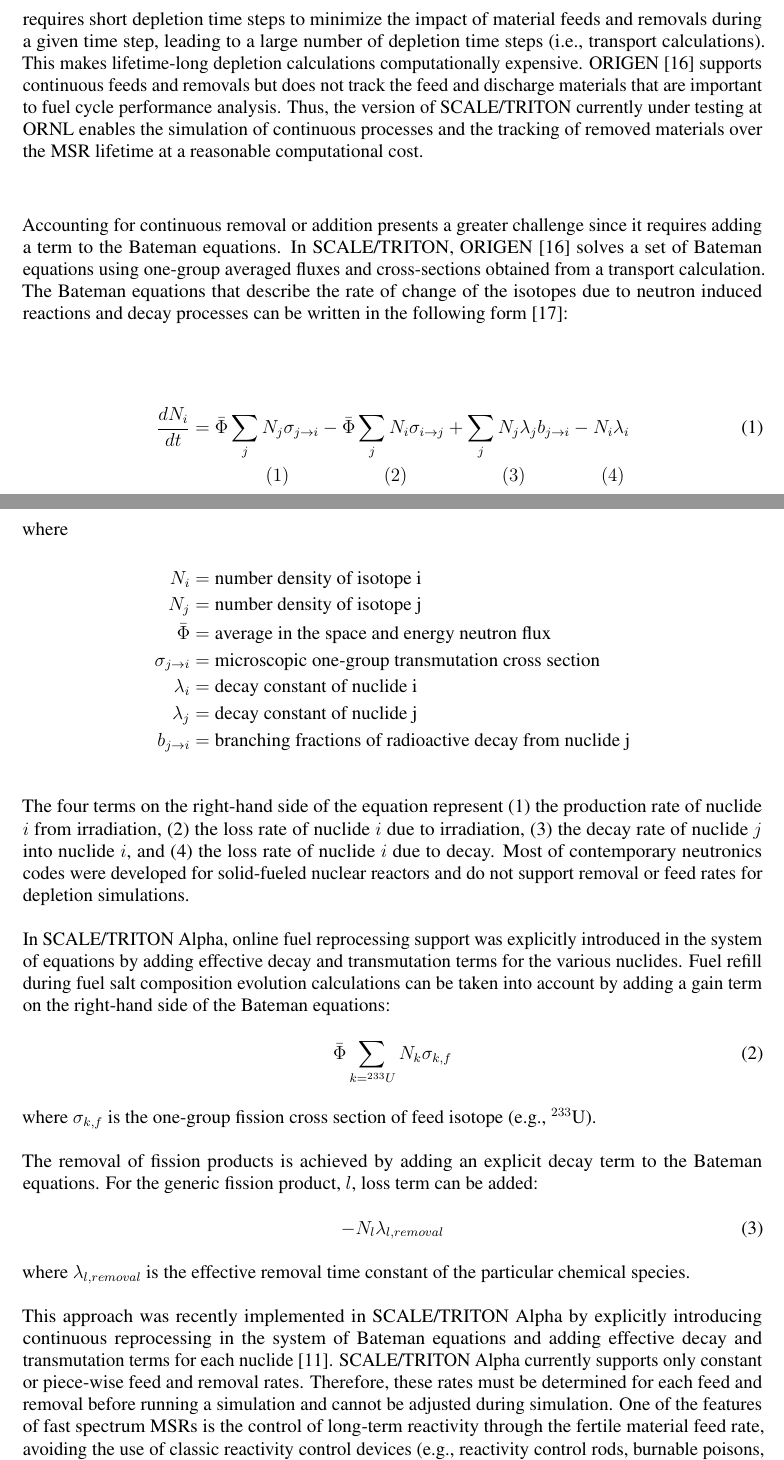
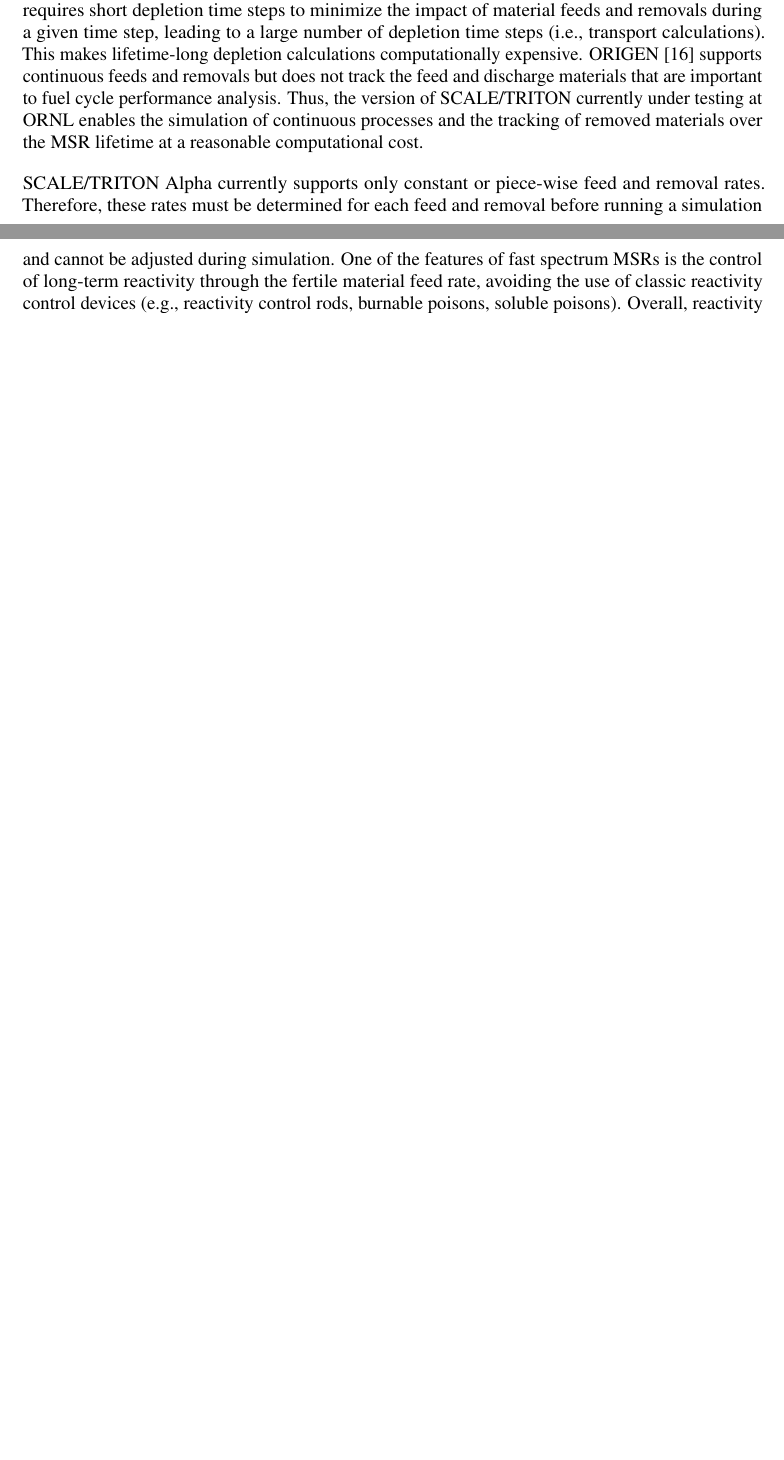
Before and after one commit to arfc/2019-rykhl-fsmsrs-mc, a LaTeX document (fsmsrs_full.tex): two parts of pages 3 and 4 of 15 before the commit and two parts of pages 3 and 4 of 13 after it, joined at a grey line, cut so that both start at the same text, the shorter picture padded with empty space. Compiled offline with pdfLaTeX.

Commit message:
Spacing fixed overall

```diff
--- a/fsmsrs_full.tex
+++ b/fsmsrs_full.tex
@@ -130,52 +144,7 @@
 \end{figure}
 \subsection{Tool description}
-All salt treatments and separation in this work are performed as truly continuous (online) processes using SCALE/TRITON version 6.2.4 Alpha \cite{betzler_implementation_2017-1} with the 238-group ENDF-B/VII.1 cross-section library \cite{rearden_scale_2016}. Several earlier studies used a batch-wise approach because most reactor physics depletion tools are designed to model batch-fueled reactors with solid fuel \cite{betzler_molten_2017,rykhlevskii_online_2017,rykhlevskii_modeling_2019}. This approach requires short depletion time steps to minimize the impact of material feeds and removals during a given time step, leading to a large number of depletion time steps (i.e., transport calculations). This makes lifetime-long depletion calculations computationally expensive. ORIGEN \cite{gauld_isotopic_2011} supports continuous feeds and removals but does not track the feed and discharge materials that are important to fuel cycle performance analysis. Thus, the version of SCALE/TRITON currently under testing at \gls{ORNL} enables the simulation of continuous processes and the tracking of removed materials over the \gls{MSR} lifetime at a reasonable computational cost.
-
-Accounting for continuous removal or addition presents a greater challenge
-since it
-requires adding a term to the Bateman equations. In SCALE/TRITON,
-ORIGEN \cite{gauld_isotopic_2011} solves a set of Bateman equations using
-one-group averaged fluxes and cross-sections obtained from a transport
-calculation. The Bateman equations that describe the rate of change of the
-isotopes due to neutron induced reactions and decay processes can be
-written in the following form \cite{aufiero_extended_2013}:
-\begin{align} \label{eq:bateman}
-\frac{dN_i}{dt} &= \bar{\Phi}\sum\limits_{j}N_{j}\sigma_{j \rightarrow 		i} - \bar{\Phi}\sum\limits_{j}N_{i}\sigma_{i \rightarrow j} + \sum					\limits_{j}	N_{j}\lambda_{j}b_{j \rightarrow i} - N_{i}\lambda_{i} \\
-& \qquad\qquad (1) \qquad\qquad\quad (2) \qquad\quad\qquad (3) \qquad\qquad (4) \nonumber  \\
-	\intertext{where}
-	N_i &= \mbox{number density of isotope i}  \nonumber \\
-	N_j &= \mbox{number density of isotope j}  \nonumber \\
-	\bar{\Phi} &= \mbox {average in the space and energy neutron flux}  \nonumber \\
-	\sigma_{j \rightarrow i} &= \mbox{microscopic one-group transmutation cross section}  \nonumber \\
-	\lambda_i &= \mbox{decay constant of nuclide i}  \nonumber \\
-	\lambda_j &= \mbox{decay constant of nuclide j}  \nonumber \\
-	b_{j \to i} &= \mbox{branching fractions of radioactive decay from nuclide j}  \nonumber
-\end{align}
-
-The four terms on the right-hand side of the equation represent (1) the production rate of nuclide $i$ from irradiation, (2) the loss rate of nuclide $i$ due to irradiation, (3) the decay rate of nuclide $j$ into nuclide $i$, and (4) the loss rate of nuclide $i$ due to decay. Most of contemporary neutronics codes were developed for solid-fueled nuclear reactors and do not support removal or feed rates for depletion simulations.
-
-In SCALE/TRITON Alpha, online fuel reprocessing support was explicitly introduced in
-the system of
-equations by adding effective decay and transmutation terms for the
-various nuclides. Fuel refill during fuel salt composition evolution
-calculations can be taken into account by
-adding a gain term on the right-hand side of the Bateman equations:
-\begin{align}
-\bar{\Phi}\sum\limits_{k=^{233}U}N_{k}\sigma_{k,f}  \label{eq:feed_term}
-\end{align}
-where $\sigma_{k,f}$ is the one-group fission cross section of feed
-isotope (e.g., $^{233}$U).
-
-The removal of fission products is achieved by adding an explicit decay
-term to the Bateman equations. For the generic fission product, $l$,
-loss term can be added:
-\begin{align}
-- N_{l}\lambda_{l,removal}  \label{eq:rem_term}
-\end{align}
-where $\lambda_{l,removal}$ is the effective removal time constant of the particular chemical species.
-
-This approach was recently implemented in SCALE/TRITON Alpha by explicitly introducing continuous reprocessing in the system of Bateman equations and adding
-effective decay and transmutation terms for each nuclide \cite{betzler_implementation_2017-1}. SCALE/TRITON Alpha currently supports only constant or piece-wise feed and removal rates. Therefore, these rates must be determined for each feed and removal before running a simulation and cannot be adjusted during simulation. One of the features of fast spectrum \gls{MSR}s is the control of long-term reactivity through the fertile material feed rate, avoiding the use of classic reactivity control devices (e.g., reactivity control rods, burnable poisons, soluble poisons). Overall, reactivity control for fast spectrum \gls{MSR}s presents an engineering challenge and is outside of the scope of the paper. Another feature of \gls{MSR}s, delayed neutron precursor drift corresponding to its circulating liquid fuel, is very important for safety transient analysis but has negligible effect on long-term depletion calculations and  not treated here.
+All salt treatments and separation in this work are performed as truly continuous (online) processes using SCALE/TRITON version 6.2.4 Alpha \cite{betzler_implementation_2017-1} with the 238-group ENDF-B/VII.1 cross-section library \cite{rearden_scale_2016}. Several earlier studies used a batch-wise approach because most reactor physics depletion tools are designed to model batch-fueled reactors with solid fuel \cite{betzler_molten_2017,rykhlevskii_online_2017,rykhlevskii_modeling_2019}. This approach requires short depletion time steps to minimize the impact of material feeds and removals during a given time step, leading to a large number of depletion time steps (i.e., transport calculations). This makes lifetime-long depletion calculations computationally expensive. ORIGEN \cite{gauld_isotopic_2011} supports continuous feeds and removals but does not track the feed and discharge materials that are important to fuel cycle performance analysis. Thus, the version of SCALE/TRITON currently under testing at \gls{ORNL} enables the simulation of continuous processes and the tracking of removed materials over the \gls{MSR} lifetime at a reasonable computational cost. \par
+SCALE/TRITON Alpha currently supports only constant or piece-wise feed and removal rates. Therefore, these rates must be determined for each feed and removal before running a simulation and cannot be adjusted during simulation. One of the features of fast spectrum \gls{MSR}s is the control of long-term reactivity through the fertile material feed rate, avoiding the use of classic reactivity control devices (e.g., reactivity control rods, burnable poisons, soluble poisons). Overall, reactivity control for fast spectrum \gls{MSR}s presents an engineering challenge and is outside of the scope of the paper. Another feature of \gls{MSR}s, delayed neutron precursor drift corresponding to its circulating liquid fuel, is very important for safety transient analysis but has negligible effect on long-term depletion calculations and  not treated here.
 \begin{table*}[!htb]
 \vspace{-0.3in}
   \centering
```
Also changed, not shown: fsmsrs_full.tex (54 more changed lines).
